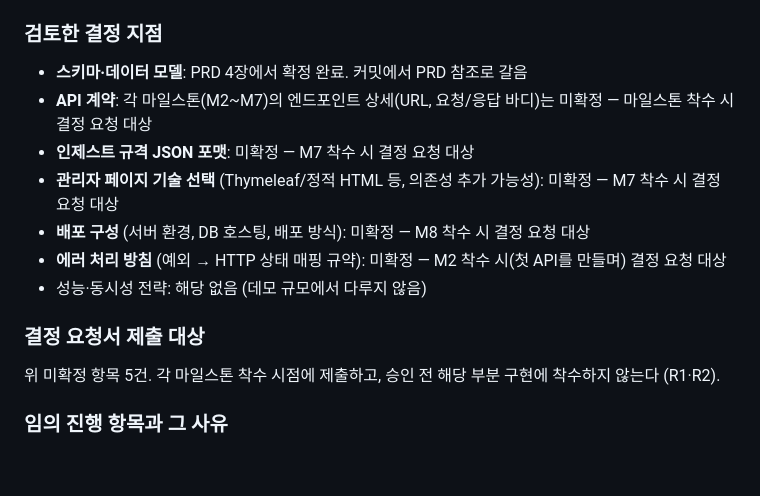
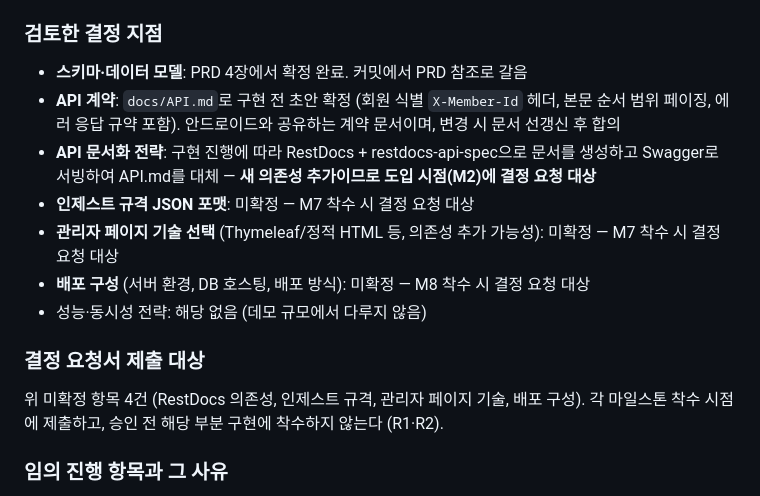
Before and after one commit to woowacourse-teams/2026-yeobaek, a Markdown page: backend/docs/개발계획.md, the part around the change. Drawn GitHub-style; blank space fills up the shorter version.

Commit message:
docs: 안드로이드 공유용 API 계약 초안 작성
Co-Authored-By: Claude Fable 5 <noreply@anthropic.com>

```diff
--- a/backend/docs/개발계획.md
+++ b/backend/docs/개발계획.md
@@ -51,16 +51,16 @@
 ### 검토한 결정 지점
 
 - **스키마·데이터 모델**: PRD 4장에서 확정 완료. 커밋에서 PRD 참조로 갈음
-- **API 계약**: 각 마일스톤(M2~M7)의 엔드포인트 상세(URL, 요청/응답 바디)는 미확정 — 마일스톤 착수 시 결정 요청 대상
+- **API 계약**: `docs/API.md`로 구현 전 초안 확정 (회원 식별 `X-Member-Id` 헤더, 본문 순서 범위 페이징, 에러 응답 규약 포함). 안드로이드와 공유하는 계약 문서이며, 변경 시 문서 선갱신 후 합의
+- **API 문서화 전략**: 구현 진행에 따라 RestDocs + restdocs-api-spec으로 문서를 생성하고 Swagger로 서빙하여 API.md를 대체 — **새 의존성 추가이므로 도입 시점(M2)에 결정 요청 대상**
 - **인제스트 규격 JSON 포맷**: 미확정 — M7 착수 시 결정 요청 대상
 - **관리자 페이지 기술 선택** (Thymeleaf/정적 HTML 등, 의존성 추가 가능성): 미확정 — M7 착수 시 결정 요청 대상
 - **배포 구성** (서버 환경, DB 호스팅, 배포 방식): 미확정 — M8 착수 시 결정 요청 대상
-- **에러 처리 방침** (예외 → HTTP 상태 매핑 규약): 미확정 — M2 착수 시(첫 API를 만들며) 결정 요청 대상
 - 성능·동시성 전략: 해당 없음 (데모 규모에서 다루지 않음)
 
 ### 결정 요청서 제출 대상
 
-위 미확정 항목 5건. 각 마일스톤 착수 시점에 제출하고, 승인 전 해당 부분 구현에 착수하지 않는다 (R1·R2).
+위 미확정 항목 4건 (RestDocs 의존성, 인제스트 규격, 관리자 페이지 기술, 배포 구성). 각 마일스톤 착수 시점에 제출하고, 승인 전 해당 부분 구현에 착수하지 않는다 (R1·R2).
 
 ### 임의 진행 항목과 그 사유
 
```
Also changed, not shown: docs/API.md (added, +272 -0 lines).
